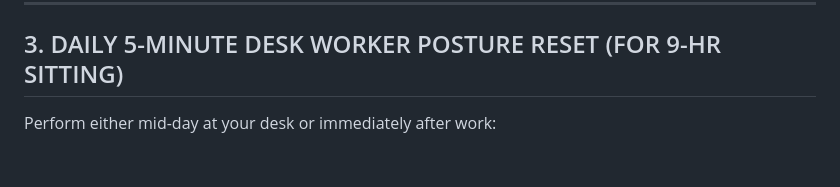
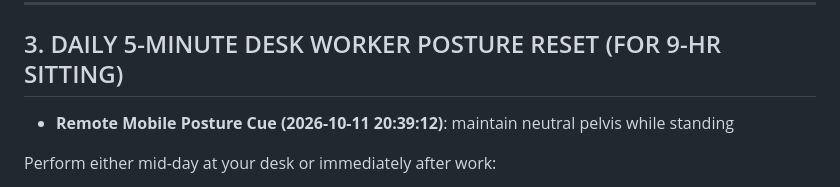
Before and after one commit to rohitraina01/fitness_coach, a Markdown page: CURRENT_PROGRAM.md, the part around the change. Drawn GitHub-style; blank space fills up the shorter version.

Commit message:
feat(coach): add some more instruction in posture: maintain neu

```diff
--- a/CURRENT_PROGRAM.md
+++ b/CURRENT_PROGRAM.md
@@ -62,6 +62,8 @@
 ---
 
 ## 3. DAILY 5-MINUTE DESK WORKER POSTURE RESET (FOR 9-HR SITTING)
+- **Remote Mobile Posture Cue (2026-10-11 20:39:12)**: maintain neutral pelvis while standing
+
 Perform either mid-day at your desk or immediately after work:
 1. **Half-Kneeling Couch / Hip Flexor Stretch**: 60s per leg. Tuck your pelvis under (posterior tilt). You will feel a deep release in the front of your hip.
 2. **Scapular Wall Slides / Doorway Pec Stretch**: 15 slow reps. Reverses rounded shoulders by stretching tight chest muscles and activating lower traps.
```
